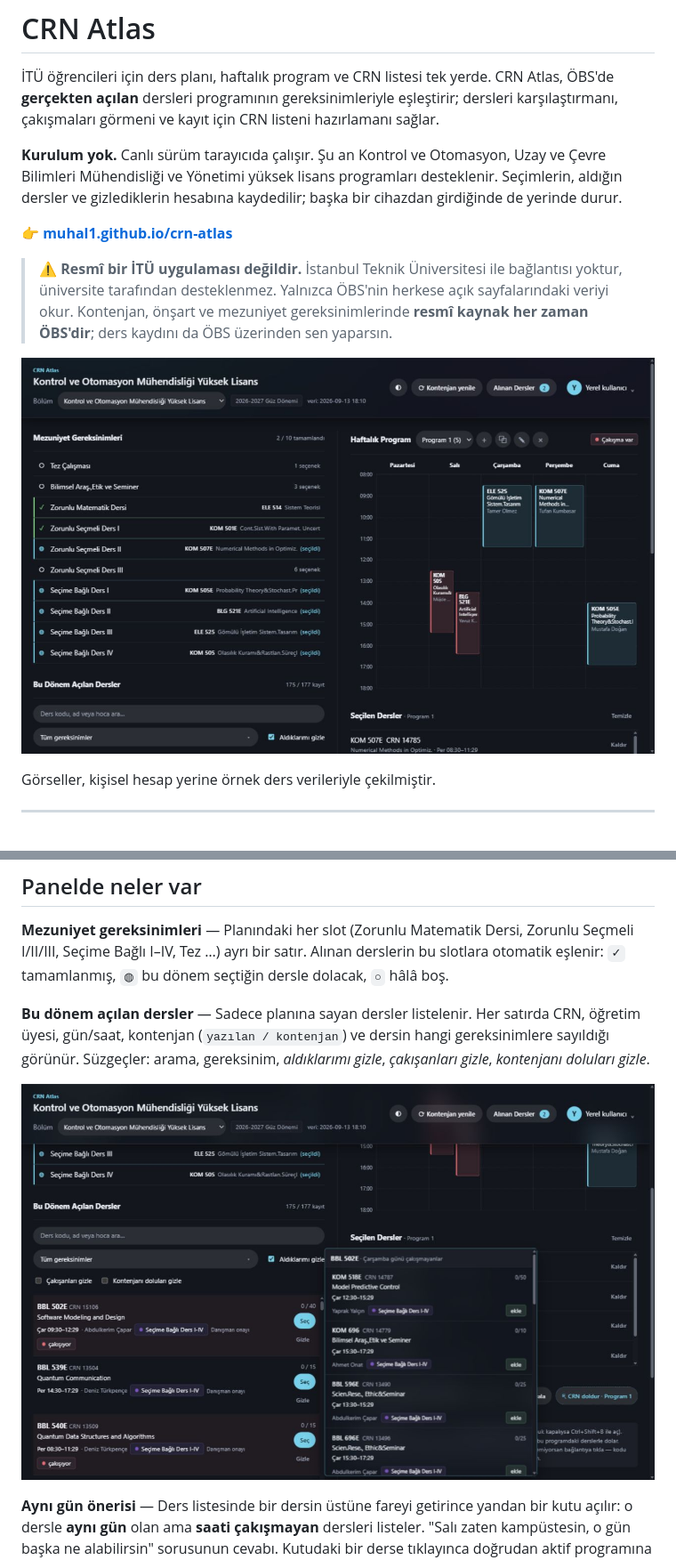
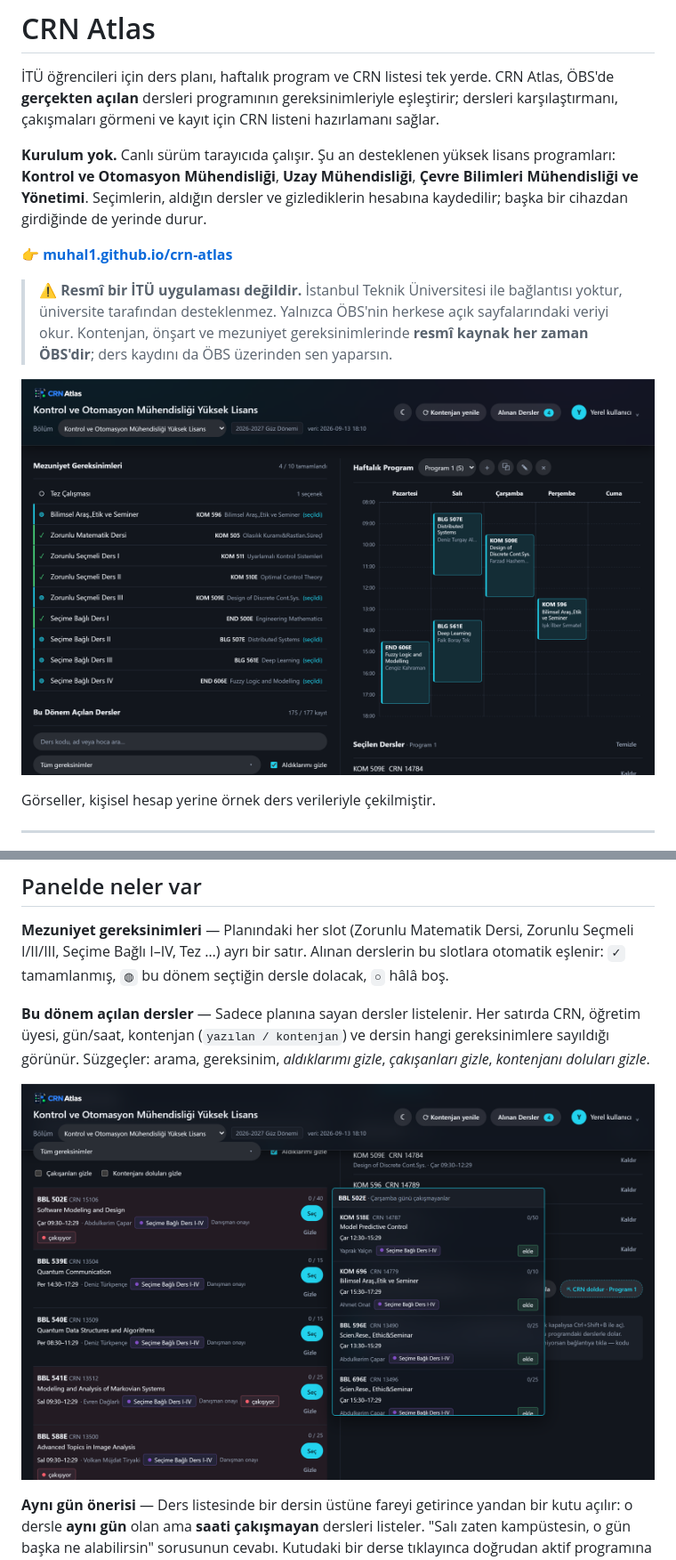
Before and after one commit to muhal1/crn-atlas, a Markdown page: README.md, 2 parts joined by grey strips. Shown: that part at 89% size. GitHub-like rendering; pictures changed too: docs/01-genel.png, docs/03-oneri.png.

```diff
--- a/README.md
+++ b/README.md
@@ -5,10 +5,10 @@ CRN Atlas, ÖBS'de **gerçekten açılan** dersleri programının gereksinimleri
 eşleştirir; dersleri karşılaştırmanı, çakışmaları görmeni ve kayıt için CRN
 listeni hazırlamanı sağlar.
 
-**Kurulum yok.** Canlı sürüm tarayıcıda çalışır. Şu an Kontrol ve Otomasyon,
-Uzay ve Çevre Bilimleri Mühendisliği ve Yönetimi yüksek lisans programları
-desteklenir. Seçimlerin, aldığın dersler ve gizlediklerin hesabına kaydedilir;
-başka bir cihazdan girdiğinde de yerinde durur.
+**Kurulum yok.** Canlı sürüm tarayıcıda çalışır. Şu an desteklenen yüksek lisans
+programları: **Kontrol ve Otomasyon Mühendisliği**, **Uzay Mühendisliği**,
+**Çevre Bilimleri Mühendisliği ve Yönetimi**. Seçimlerin, aldığın dersler ve
+gizlediklerin hesabına kaydedilir; başka bir cihazdan girdiğinde de yerinde durur.
 
 👉 **[muhal1.github.io/crn-atlas](https://muhal1.github.io/crn-atlas/)**
 
```
Also changed, not shown: other parts of README.md (+1 -1 lines), docs/MAINTENANCE_NOTES.md (+19 -0 lines), docs/02-program.png, docs/04-alinan.png.
